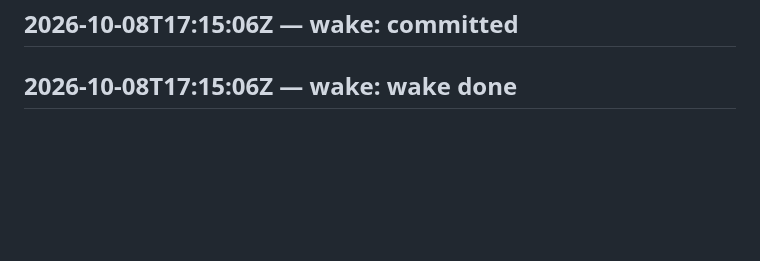
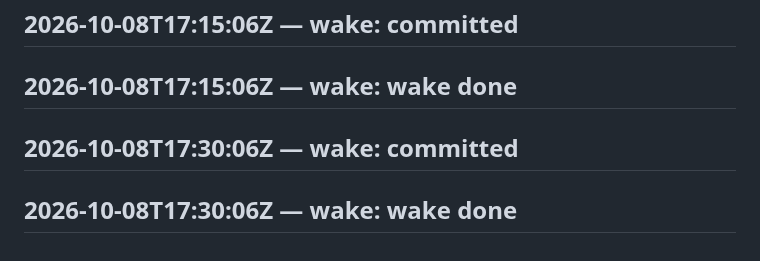
Before and after one commit to SuperInstance/self-assembly, a Markdown page: LEDGER.md, the part around the change. Drawn GitHub-style; blank space fills up the shorter version.

Commit message:
wake 2026-10-08T17:45:05Z

```diff
--- a/LEDGER.md
+++ b/LEDGER.md
@@ -586,3 +586,5 @@ judge transport failed
 ## 2026-10-08T17:00:06Z — wake: wake done
 ## 2026-10-08T17:15:06Z — wake: committed
 ## 2026-10-08T17:15:06Z — wake: wake done
+## 2026-10-08T17:30:06Z — wake: committed
+## 2026-10-08T17:30:06Z — wake: wake done
```
